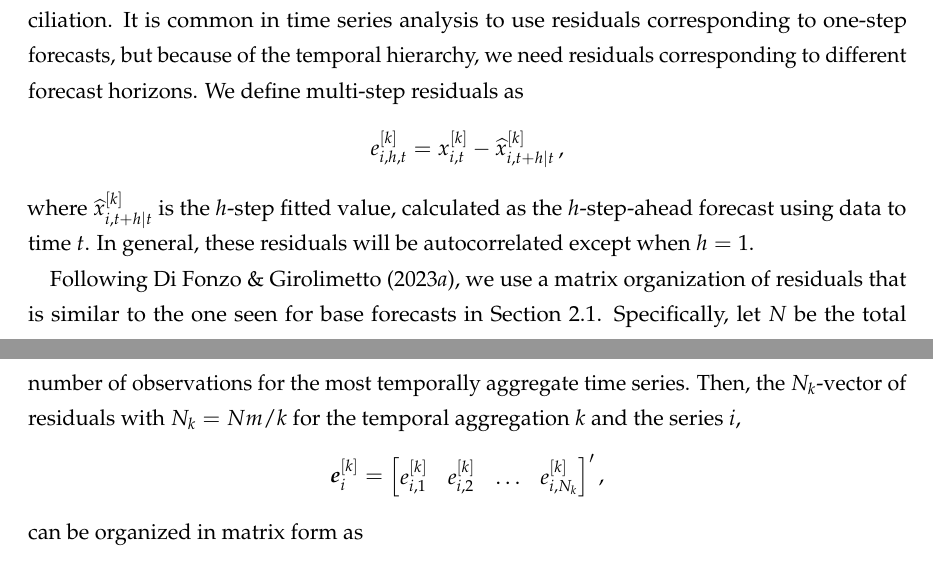
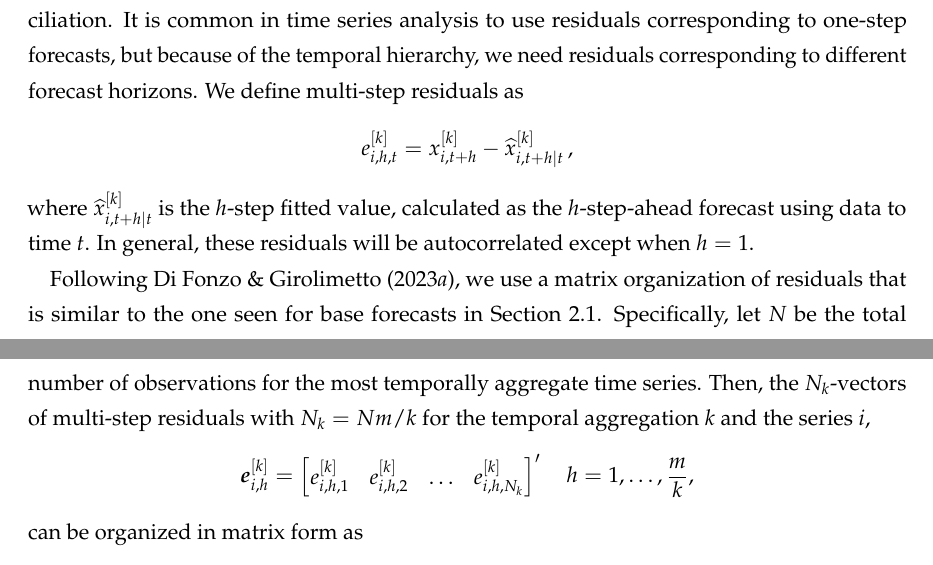
Before and after one commit to danigiro/ctprob, a LaTeX paper (paper/CTprob.tex): two parts of pages 18 and 19 of 48, joined at a grey line, cut so that both start at the same text. Compiled offline with pdfLaTeX.

Commit message:
Sec 5.1 typos formulas

```diff
--- a/paper/CTprob.tex
+++ b/paper/CTprob.tex
@@ -819,15 +819,15 @@ In our simulations and empirical analysis, we will be closely analyzing these di
 
 Model residuals may be used to estimate the covariance matrix in cross-temporal reconciliation. It is common in time series analysis to use residuals corresponding to one-step forecasts, but because of the temporal hierarchy, we need residuals corresponding to different forecast horizons. We define multi-step residuals as
 $$
-	e_{i,h,t}^{[k]} = x_{i,t}^{[k]} - \widehat{x}_{i,t+h|t}^{[k]}\,,
+	e_{i,h,t}^{[k]} = x_{i,t+h}^{[k]} - \widehat{x}_{i,t+h|t}^{[k]}\,, % \quad h \le t \le T-h
 $$
 where $\widehat{x}_{i,t+h|t}^{[k]}$ is the $h$-step fitted value, calculated as the $h$-step-ahead forecast using data to time $t$. In general, these residuals will be autocorrelated except when $h=1$.
 
-Following \cite{difonzo2023}, we use a matrix organization of residuals that is similar to the one seen for base forecasts in \autoref{ssec:oct}. Specifically, let $N$ be the total number of observations for the most temporally aggregate time series. Then, the $N_k$-vector of residuals with $N_k = Nm/k$ for the temporal aggregation $k$ and the series $i$,
+Following \cite{difonzo2023}, we use a matrix organization of residuals that is similar to the one seen for base forecasts in \autoref{ssec:oct}. Specifically, let $N$ be the total number of observations for the most temporally aggregate time series. Then, the $N_k$-vectors of multi-step residuals with $N_k = Nm/k$ for the temporal aggregation $k$ and the series $i$,
 $$
-	\evet_i^{[k]} = \begin{bmatrix}
-		e_{i,1}^{[k]} & e_{i,2}^{[k]} & \dots & e_{i,N_k}^{[k]}
-	\end{bmatrix}',
+	\evet_{i,h}^{[k]} = \begin{bmatrix}
+		e_{i,h,1}^{[k]} & e_{i,h,2}^{[k]} & \dots & e_{i,h,N_k}^{[k]}
+	\end{bmatrix}' \quad h = 1,\dots, \frac{m}{k},
 $$
 can be organized in matrix form as
 \begin{equation}\label{eq:Evetki}
```
Also changed, not shown: paper/CTprob.pdf, paper/CTprob.tex (2 more changed lines).
